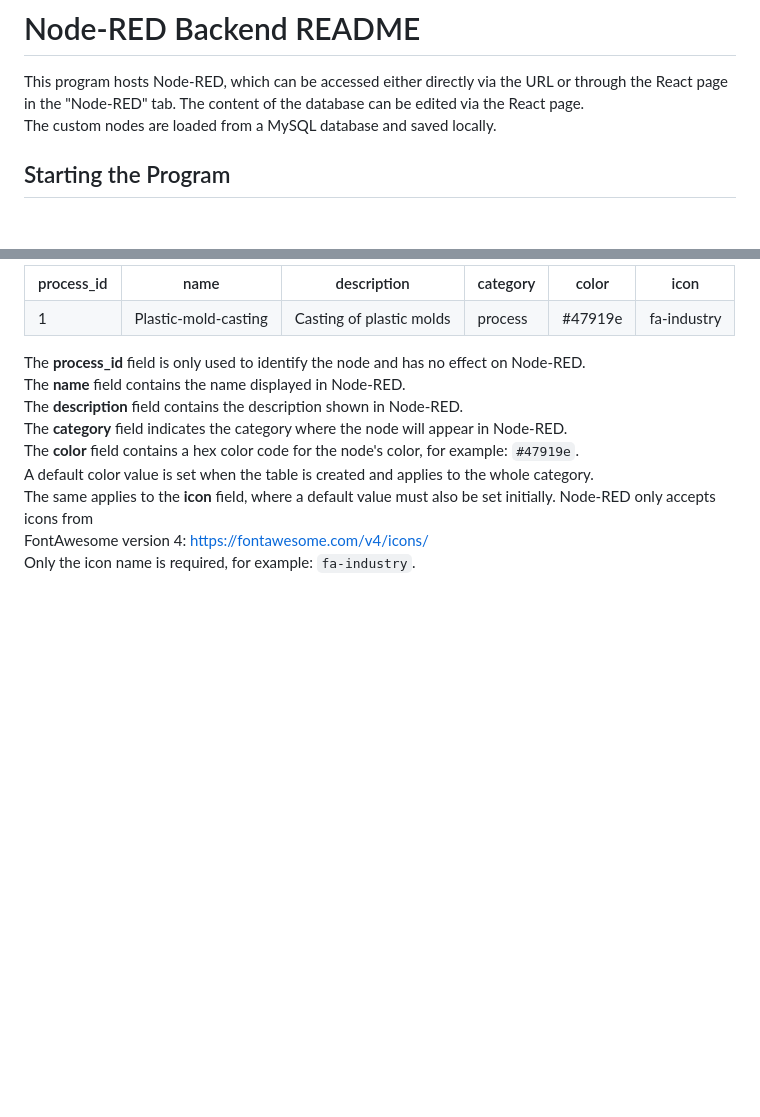
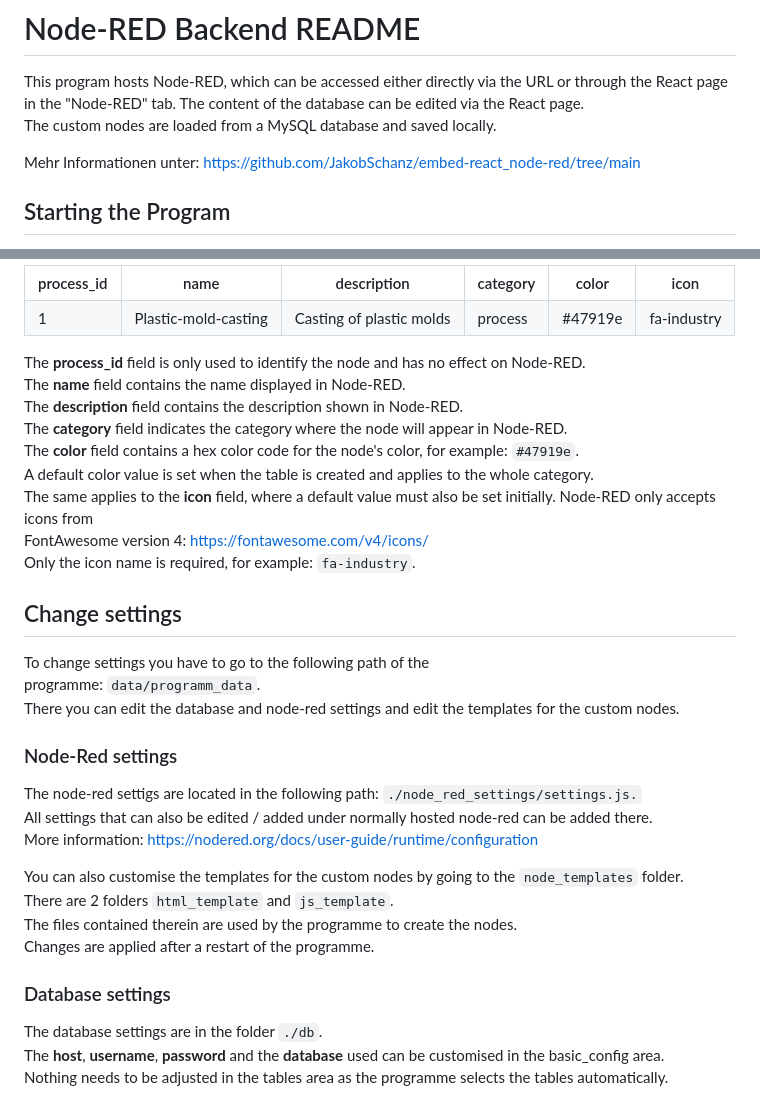
Before and after one commit to JakobSchanz/node-red-self-host, a Markdown page: readme.md, 2 parts joined by grey strips. Drawn GitHub-style; blank space fills up the shorter version.

Commit message:
readme v2

```diff
--- a/readme.md
+++ b/readme.md
@@ -3,6 +3,8 @@
 This program hosts Node-RED, which can be accessed either directly via the URL or through the React page in the "Node-RED" tab.
 The content of the database can be edited via the React page.
 The custom nodes are loaded from a MySQL database and saved locally.
+
+Mehr Informationen unter: [https://github.com/JakobSchanz/embed-react_node-red/tree/main](https://github.com/JakobSchanz/embed-react_node-red/tree/main)
 
 ## Starting the Program
 
@@ -82,3 +84,26 @@ A default color value is set when the table is created and applies to the whole
 The same applies to the **icon** field, where a default value must also be set initially. Node-RED only accepts icons from <br>
 FontAwesome version 4: [https://fontawesome.com/v4/icons/](https://fontawesome.com/v4/icons/)
 Only the icon name is required, for example: `fa-industry`.
+
+## Change settings
+
+To change settings you have to go to the following path of the <br> programme: `data/programm_data`. <br>
+There you can edit the database and node-red settings and edit the templates for the custom nodes.
+
+### Node-Red settings
+
+The node-red settigs are located in the following path: `./node_red_settings/settings.js.` <br>
+All settings that can also be edited / added under normally hosted node-red can be added there. <br>
+More information: [https://nodered.org/docs/user-guide/runtime/configuration](https://nodered.org/docs/user-guide/runtime/configuration)
+
+
+You can also customise the templates for the custom nodes by going to the `node_templates` folder. <br>
+There are 2 folders `html_template` and `js_template`. <br>
+The files contained therein are used by the programme to create the nodes. <br>
+Changes are applied after a restart of the programme.
+
+### Database settings
+
+The database settings are in the folder `./db`. <br>
+The **host**, **username**, **password** and the **database** used can be customised in the basic_config area. <br>
+Nothing needs to be adjusted in the tables area as the programme selects the tables automatically.
```
